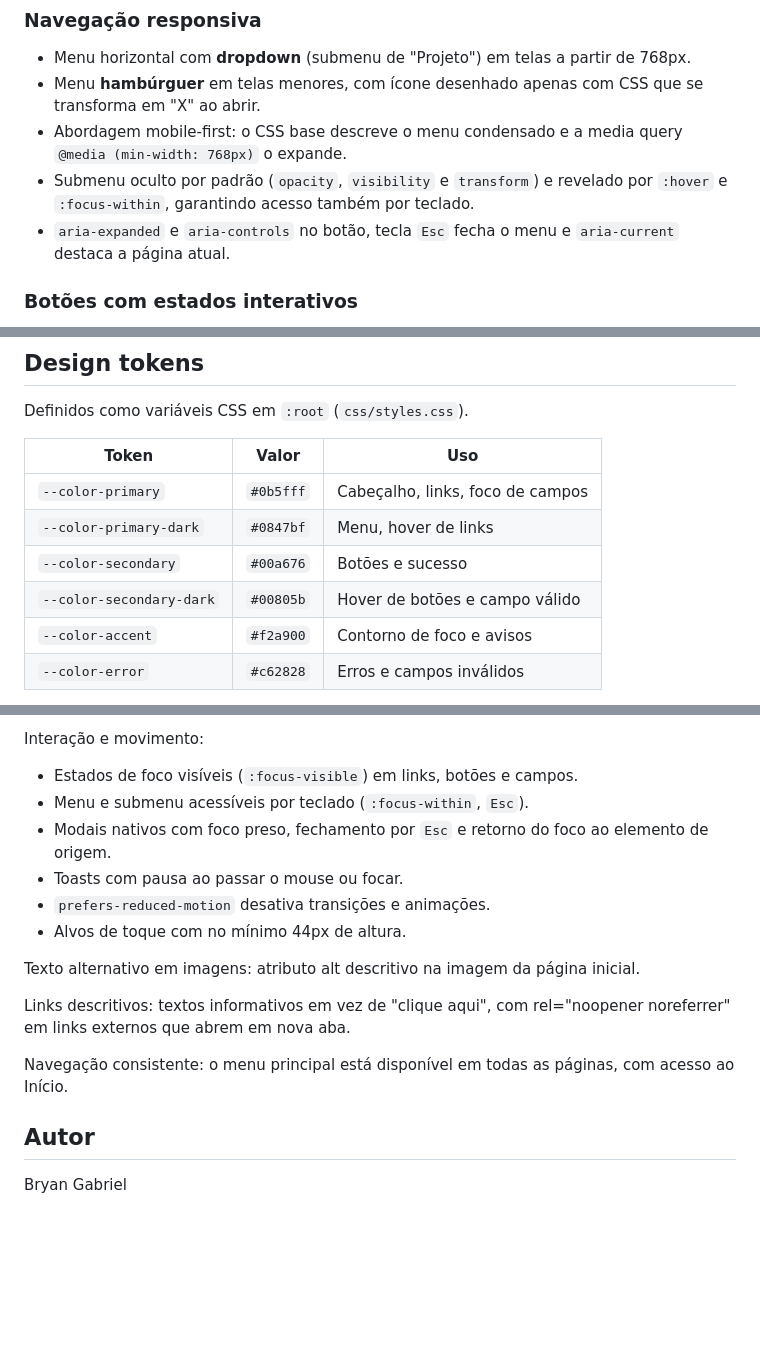
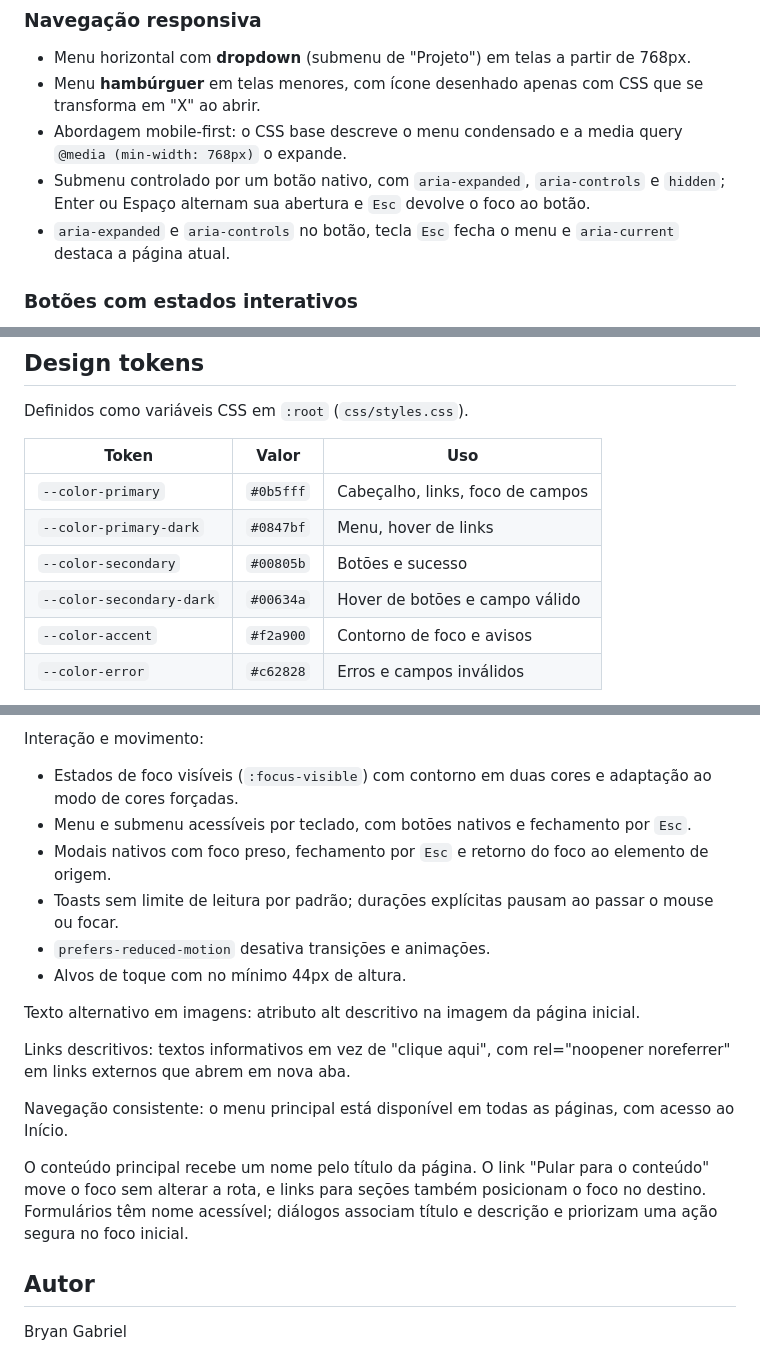
Before and after one commit to Bryan-Gabriel/inclusao-digital, a Markdown page: README.md, 3 parts joined by grey strips. Drawn GitHub-style; blank space fills up the shorter version.

Commit message:
docs(a11y): descreve navegação e feedback acessíveis
Atualiza o comportamento do submenu, notificações, foco e cores do projeto para refletir a revisão de acessibilidade.

```diff
--- a/README.md
+++ b/README.md
@@ -27,7 +27,7 @@ O site simula a página institucional de uma ONG fictícia chamada Acesso Digita
 - Menu horizontal com **dropdown** (submenu de "Projeto") em telas a partir de 768px.
 - Menu **hambúrguer** em telas menores, com ícone desenhado apenas com CSS que se transforma em "X" ao abrir.
 - Abordagem mobile-first: o CSS base descreve o menu condensado e a media query `@media (min-width: 768px)` o expande.
-- Submenu oculto por padrão (`opacity`, `visibility` e `transform`) e revelado por `:hover` e `:focus-within`, garantindo acesso também por teclado.
+- Submenu controlado por um botão nativo, com `aria-expanded`, `aria-controls` e `hidden`; Enter ou Espaço alternam sua abertura e `Esc` devolve o foco ao botão.
 - `aria-expanded` e `aria-controls` no botão, tecla `Esc` fecha o menu e `aria-current` destaca a página atual.
 
 ### Botões com estados interativos
@@ -126,8 +126,8 @@ Definidos como variáveis CSS em `:root` (`css/styles.css`).
 |---|---|---|
 | `--color-primary` | `#0b5fff` | Cabeçalho, links, foco de campos |
 | `--color-primary-dark` | `#0847bf` | Menu, hover de links |
-| `--color-secondary` | `#00a676` | Botões e sucesso |
-| `--color-secondary-dark` | `#00805b` | Hover de botões e campo válido |
+| `--color-secondary` | `#00805b` | Botões e sucesso |
+| `--color-secondary-dark` | `#00634a` | Hover de botões e campo válido |
 | `--color-accent` | `#f2a900` | Contorno de foco e avisos |
 | `--color-error` | `#c62828` | Erros e campos inválidos |
 
@@ -153,10 +153,10 @@ Formulários acessíveis (`#/cadastro`):
 - Validação visual com cor, ícone e texto, sem depender apenas da cor.
 
 Interação e movimento:
-- Estados de foco visíveis (`:focus-visible`) em links, botões e campos.
-- Menu e submenu acessíveis por teclado (`:focus-within`, `Esc`).
+- Estados de foco visíveis (`:focus-visible`) com contorno em duas cores e adaptação ao modo de cores forçadas.
+- Menu e submenu acessíveis por teclado, com botões nativos e fechamento por `Esc`.
 - Modais nativos com foco preso, fechamento por `Esc` e retorno do foco ao elemento de origem.
-- Toasts com pausa ao passar o mouse ou focar.
+- Toasts sem limite de leitura por padrão; durações explícitas pausam ao passar o mouse ou focar.
 - `prefers-reduced-motion` desativa transições e animações.
 - Alvos de toque com no mínimo 44px de altura.
 
@@ -165,6 +165,8 @@ Texto alternativo em imagens: atributo alt descritivo na imagem da página inici
 Links descritivos: textos informativos em vez de "clique aqui", com rel="noopener noreferrer" em links externos que abrem em nova aba.
 
 Navegação consistente: o menu principal está disponível em todas as páginas, com acesso ao Início.
+
+O conteúdo principal recebe um nome pelo título da página. O link "Pular para o conteúdo" move o foco sem alterar a rota, e links para seções também posicionam o foco no destino. Formulários têm nome acessível; diálogos associam título e descrição e priorizam uma ação segura no foco inicial.
 
 ## Autor
 
```
Also changed, not shown: other parts of README.md (+1 -1 lines).
